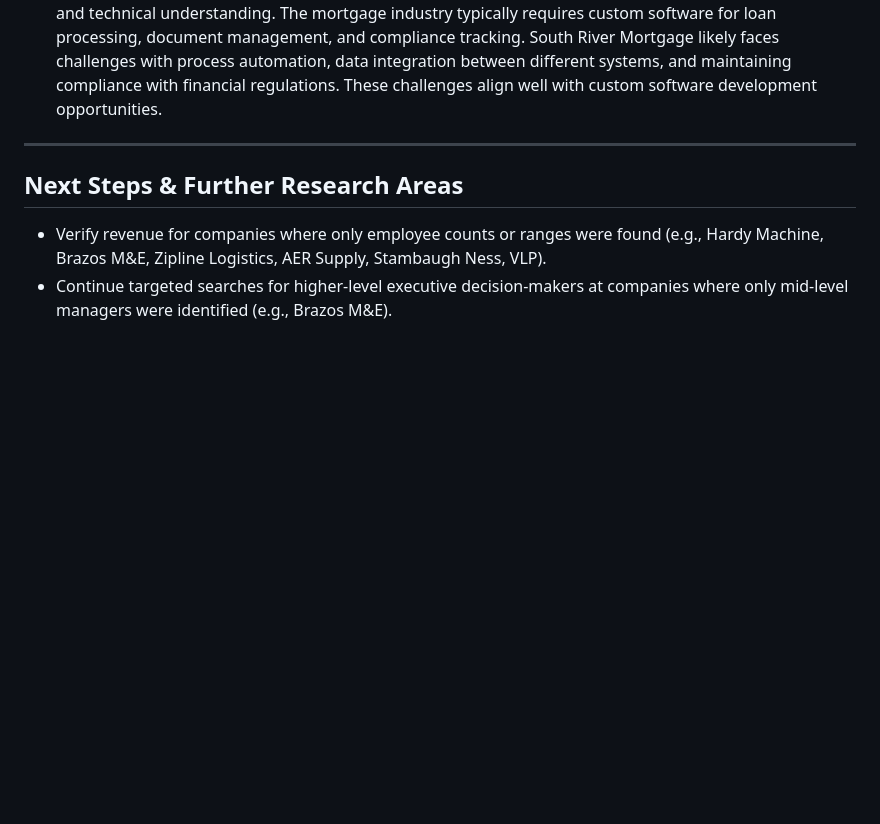
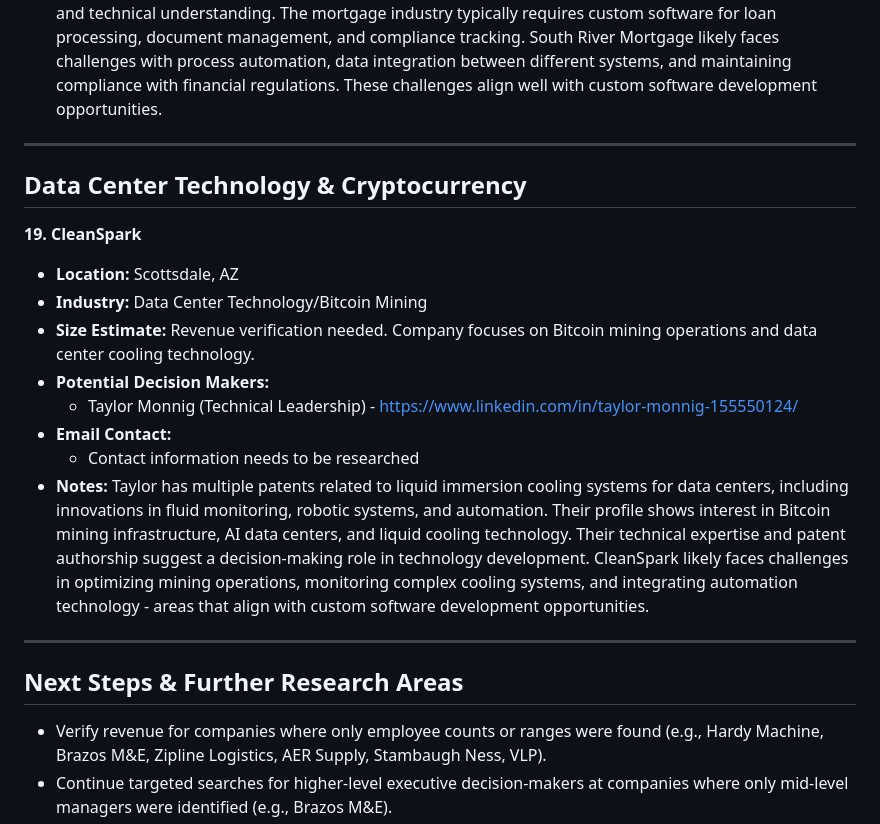
Before and after one commit to seandinwiddie/sdin.dev, a Markdown page: resources/clients_research.md, the part around the change. Rendered like a GitHub page; blank space fills up the shorter version.

```diff
--- a/resources/clients_research.md
+++ b/resources/clients_research.md
@@ -262,6 +262,20 @@ This document summarizes the initial research findings for potential clients bas
 
 ---
 
+## Data Center Technology & Cryptocurrency
+
+**19. CleanSpark**
+*   **Location:** Scottsdale, AZ
+*   **Industry:** Data Center Technology/Bitcoin Mining
+*   **Size Estimate:** Revenue verification needed. Company focuses on Bitcoin mining operations and data center cooling technology.
+*   **Potential Decision Makers:**
+    *   Taylor Monnig (Technical Leadership) - https://www.linkedin.com/in/taylor-monnig-155550124/
+*   **Email Contact:**
+    *   Contact information needs to be researched
+*   **Notes:** Taylor has multiple patents related to liquid immersion cooling systems for data centers, including innovations in fluid monitoring, robotic systems, and automation. Their profile shows interest in Bitcoin mining infrastructure, AI data centers, and liquid cooling technology. Their technical expertise and patent authorship suggest a decision-making role in technology development. CleanSpark likely faces challenges in optimizing mining operations, monitoring complex cooling systems, and integrating automation technology - areas that align with custom software development opportunities.
+
+---
+
 ## Next Steps & Further Research Areas
 
 *   Verify revenue for companies where only employee counts or ranges were found (e.g., Hardy Machine, Brazos M&E, Zipline Logistics, AER Supply, Stambaugh Ness, VLP).
```
